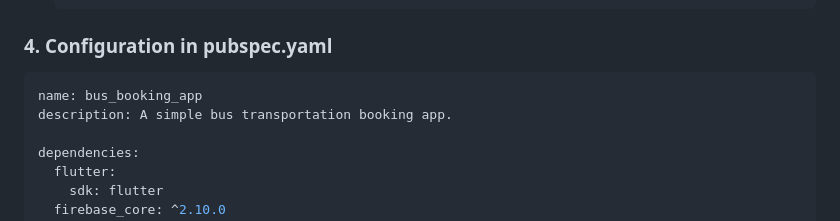
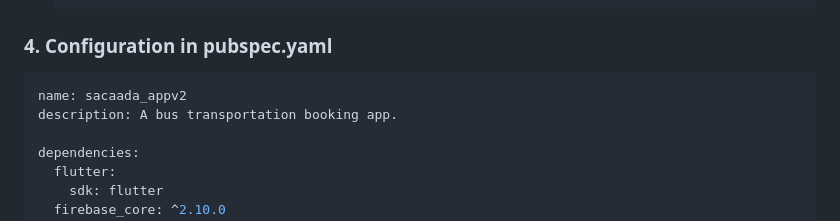
Before and after one commit to awwsalah/sacaada_appv2, a Markdown page: README.md, the part around the change printed below. Drawn GitHub-style.

Commit message:
first dragonv2

````diff
--- a/README.md
+++ b/README.md
@@ -54,8 +54,8 @@ A Flutter application for booking bus tickets, featuring separate admin and cust
 ### 4. Configuration in pubspec.yaml
 
 ```yaml
-name: bus_booking_app
-description: A simple bus transportation booking app.
+name: sacaada_appv2
+description: A bus transportation booking app.
 
 dependencies:
   flutter:
````
Also changed, not shown: other parts of README.md (+1 -0 lines).
